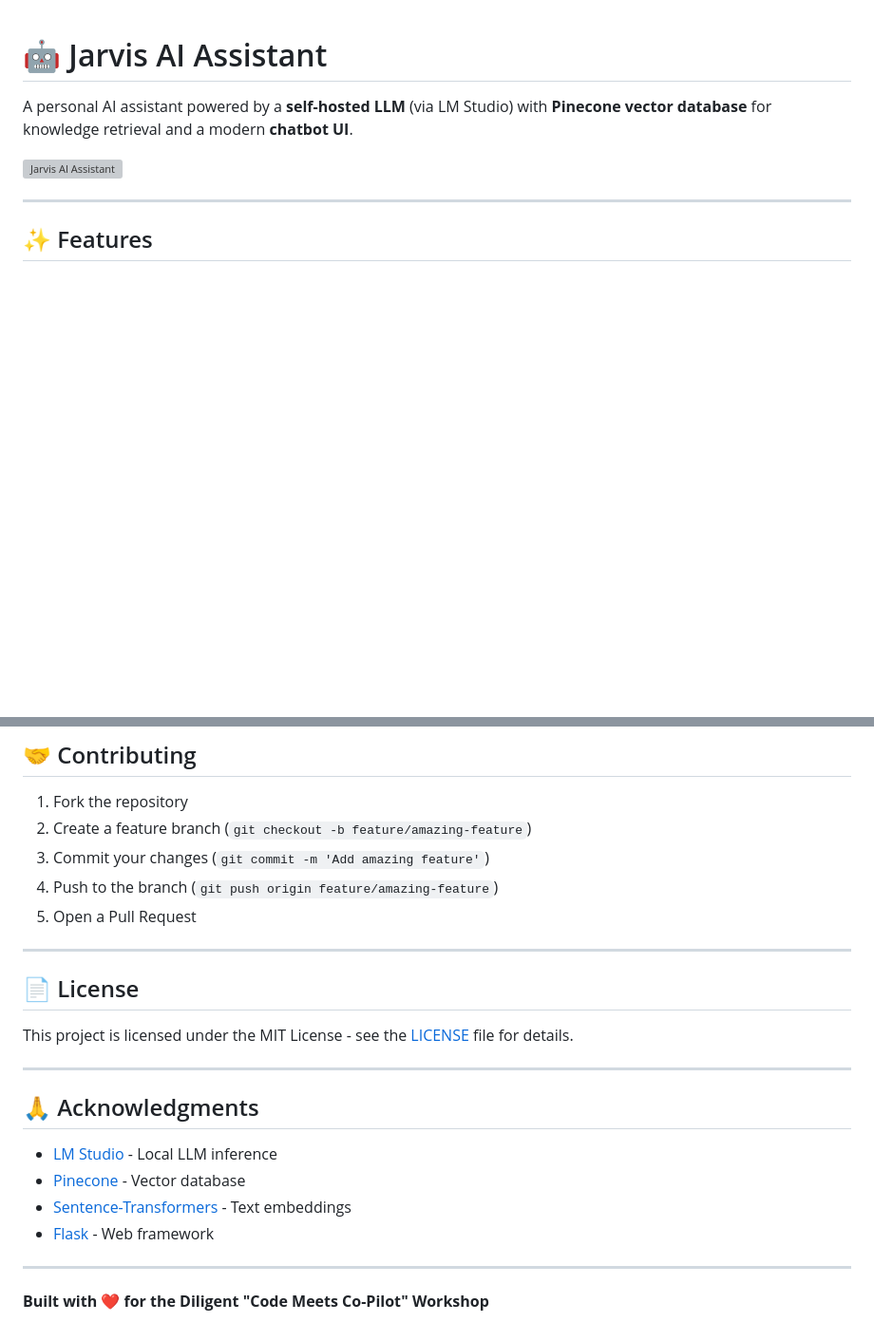
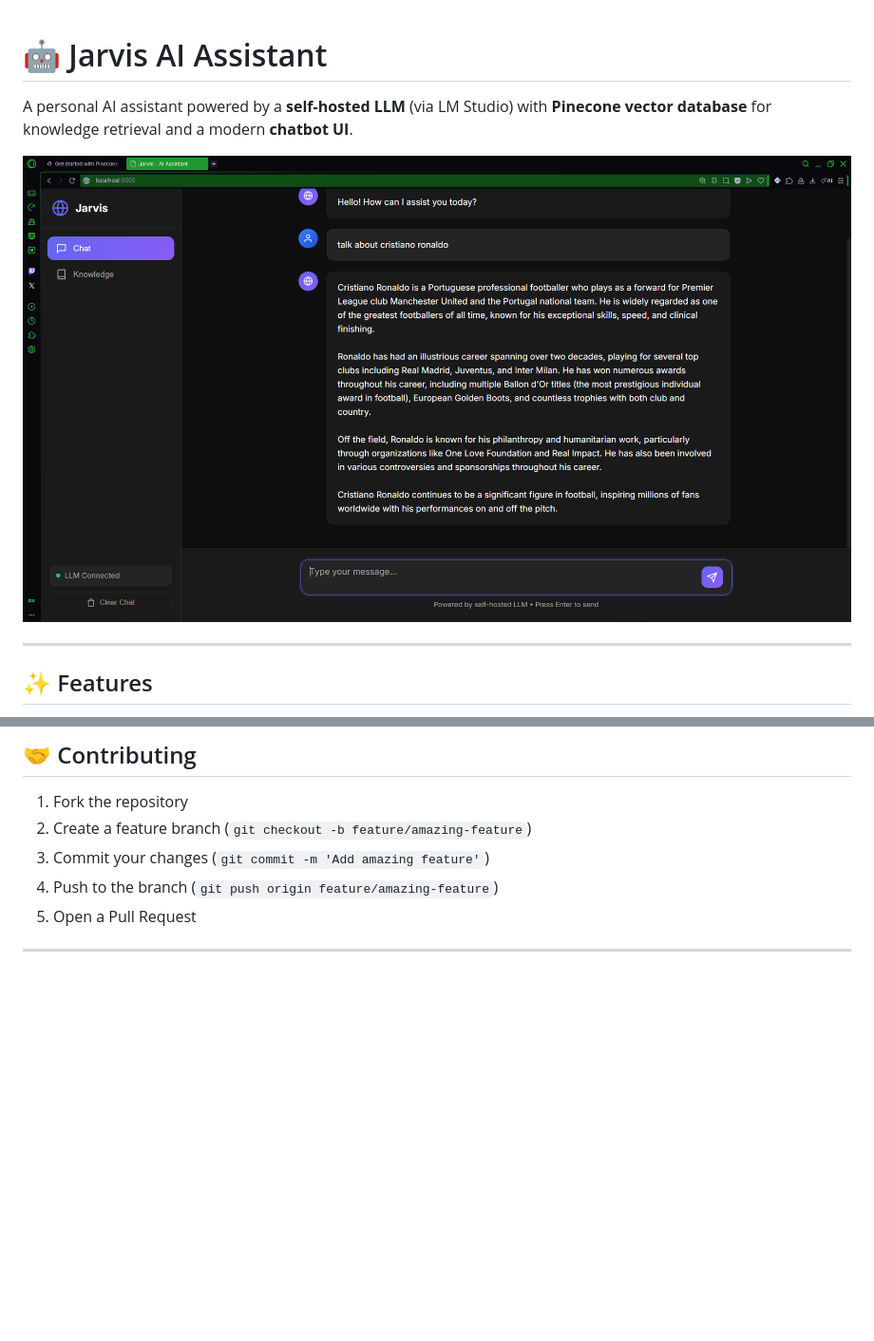
Before and after one commit to SaiAryanS/Diligent-Assignment, a Markdown page: README.md, 2 parts joined by grey strips. Shown at 95% size. Rendered like a GitHub page; blank space fills up the shorter version; grey boxes are pictures that could not be loaded.

Commit message:
third commit

```diff
--- a/README.md
+++ b/README.md
@@ -2,7 +2,7 @@
 
 A personal AI assistant powered by a **self-hosted LLM** (via LM Studio) with **Pinecone vector database** for knowledge retrieval and a modern **chatbot UI**.
 
-![Jarvis AI Assistant](screenshot.png)
+![Jarvis AI Assistant](image.png)
 
 ---
 
@@ -260,20 +260,3 @@ Content-Type: application/json
 5. Open a Pull Request
 
 ---
-
-## 📄 License
-
-This project is licensed under the MIT License - see the [LICENSE](LICENSE) file for details.
-
----
-
-## 🙏 Acknowledgments
-
-- [LM Studio](https://lmstudio.ai/) - Local LLM inference
-- [Pinecone](https://www.pinecone.io/) - Vector database
-- [Sentence-Transformers](https://www.sbert.net/) - Text embeddings
-- [Flask](https://flask.palletsprojects.com/) - Web framework
-
----
-
-**Built with ❤️ for the Diligent "Code Meets Co-Pilot" Workshop**
```
